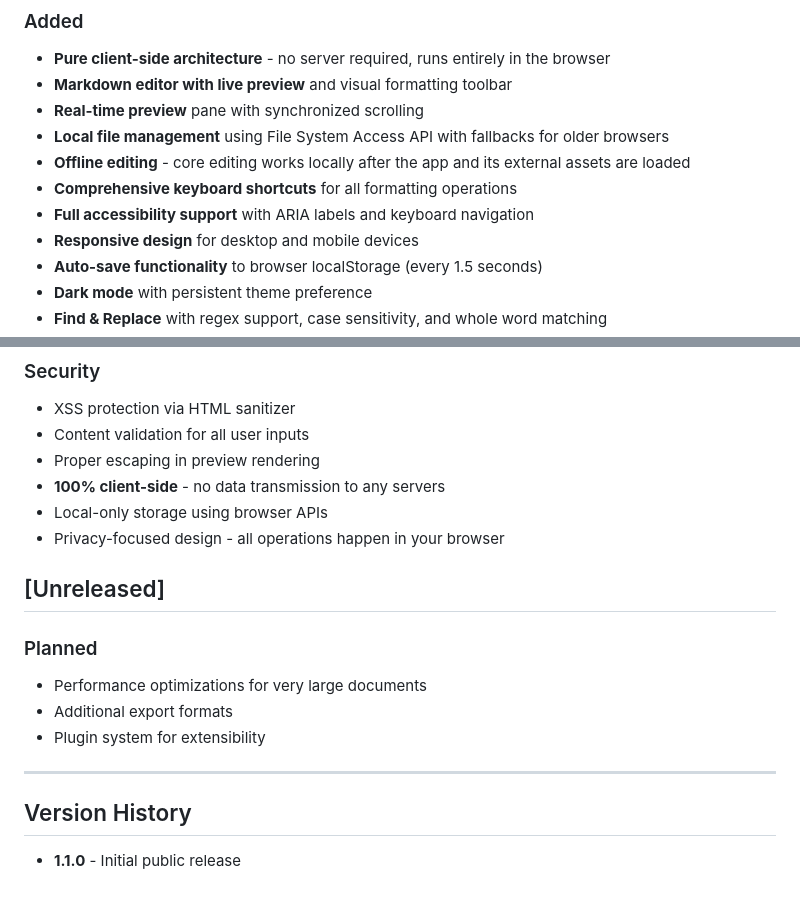
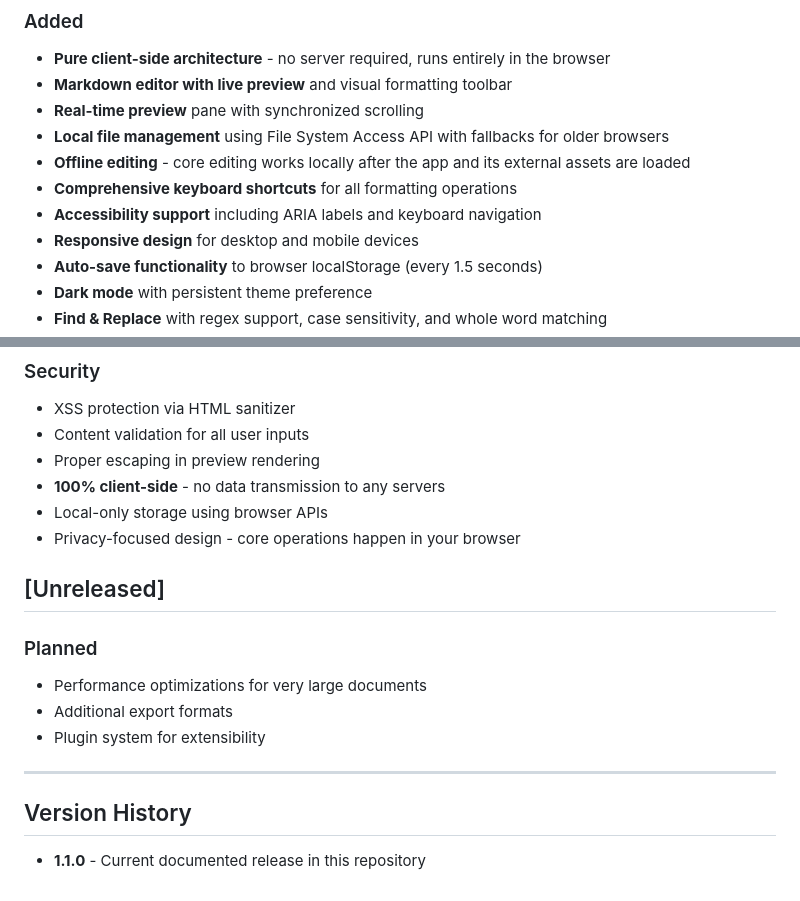
Before and after one commit to andrewparry/medit, a Markdown page: CHANGELOG.md, 2 parts joined by grey strips. GitHub-like rendering.

Commit message:
Tighten remaining test-truth documentation

```diff
--- a/CHANGELOG.md
+++ b/CHANGELOG.md
@@ -15,7 +15,7 @@ and this project adheres to [Semantic Versioning](https://semver.org/spec/v2.0.0
 - **Local file management** using File System Access API with fallbacks for older browsers
 - **Offline editing** - core editing works locally after the app and its external assets are loaded
 - **Comprehensive keyboard shortcuts** for all formatting operations
-- **Full accessibility support** with ARIA labels and keyboard navigation
+- **Accessibility support** including ARIA labels and keyboard navigation
 - **Responsive design** for desktop and mobile devices
 - **Auto-save functionality** to browser localStorage (every 1.5 seconds)
 - **Dark mode** with persistent theme preference
@@ -77,7 +77,7 @@ and this project adheres to [Semantic Versioning](https://semver.org/spec/v2.0.0
 - Proper escaping in preview rendering
 - **100% client-side** - no data transmission to any servers
 - Local-only storage using browser APIs
-- Privacy-focused design - all operations happen in your browser
+- Privacy-focused design - core operations happen in your browser
 
 ## [Unreleased]
 
@@ -91,6 +91,6 @@ and this project adheres to [Semantic Versioning](https://semver.org/spec/v2.0.0
 
 ## Version History
 
-- **1.1.0** - Initial public release
+- **1.1.0** - Current documented release in this repository
 
 [1.1.0]: https://github.com/andrewparry/medit/releases/tag/v1.1.0
```
Also changed, not shown: DEVELOPER_GUIDE.md (+3 -1 lines), 1 other file.
